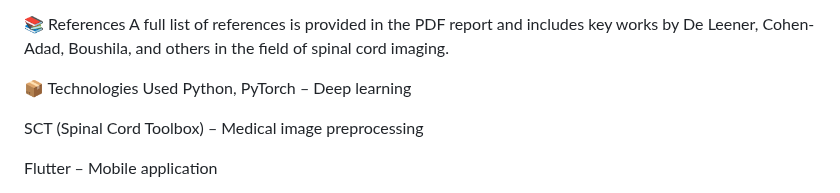
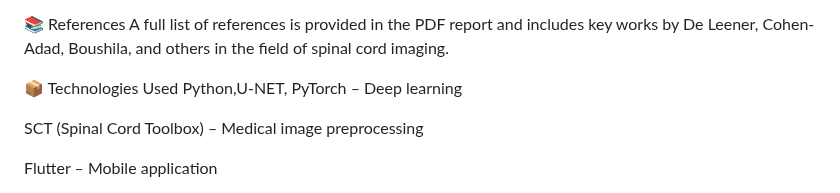
Before and after one commit to rakiaaaaaaaaaaa/pfafinal2025555, a Markdown page: README.md, the part around one of its changes. GitHub-like rendering.

```diff
--- a/README.md
+++ b/README.md
@@ -86,7 +86,7 @@ Integrate with clinical decision support systems for personalized medicine.
 A full list of references is provided in the PDF report and includes key works by De Leener, Cohen-Adad, Boushila, and others in the field of spinal cord imaging.
 
 📦 Technologies Used
-Python, PyTorch – Deep learning
+Python,U-NET, PyTorch – Deep learning
 
 SCT (Spinal Cord Toolbox) – Medical image preprocessing
 
```
Also changed, not shown: other parts of README.md (+6 -0 lines).
